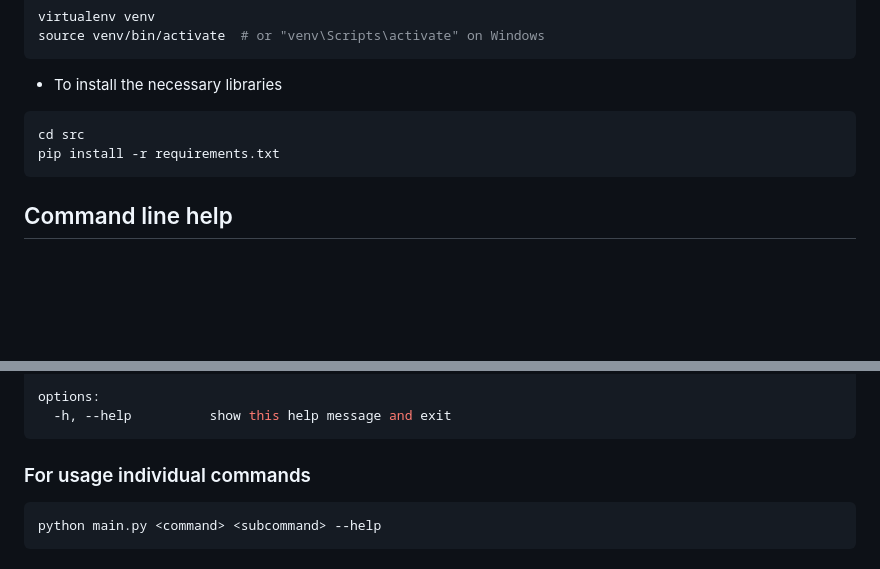
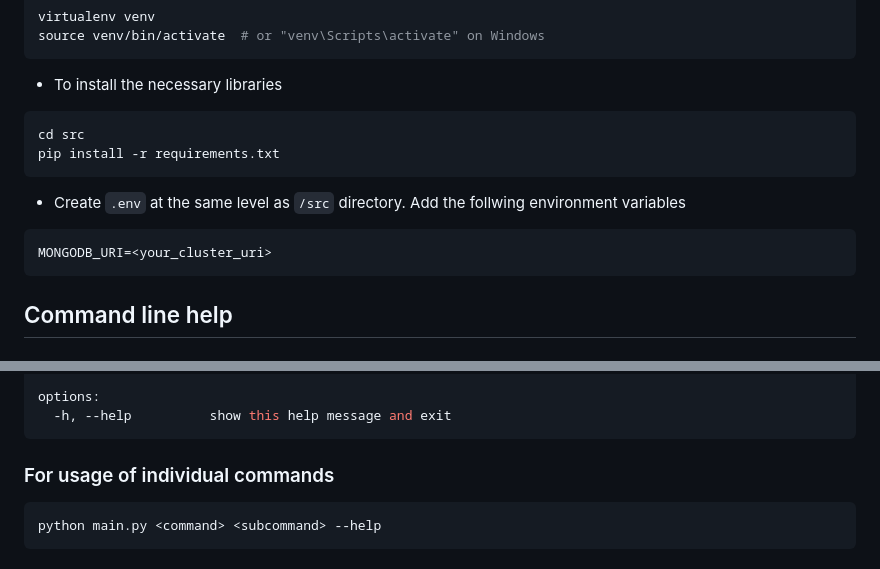
Before and after one commit to KayvanShah1/usc-dsci560-dspp-sp24, a Markdown page: lab3/stock-market-analysis/readme.md, 2 parts joined by grey strips. GitHub-like rendering; blank space fills up the shorter version.

````diff
--- a/lab3/stock-market-analysis/readme.md
+++ b/lab3/stock-market-analysis/readme.md
@@ -10,6 +10,10 @@ source venv/bin/activate  # or "venv\Scripts\activate" on Windows
 ```bash
 cd src
 pip install -r requirements.txt
+```
+- Create `.env` at the same level as `/src` directory. Add the follwing environment variables
+```bash
+MONGODB_URI=<your_cluster_uri>
 ```
 
 ## Command line help
@@ -79,7 +83,7 @@ options:
   -h, --help          show this help message and exit
 ```
 
-### For usage individual commands
+### For usage of individual commands
 ```bash
 python main.py <command> <subcommand> --help
 ```
````
